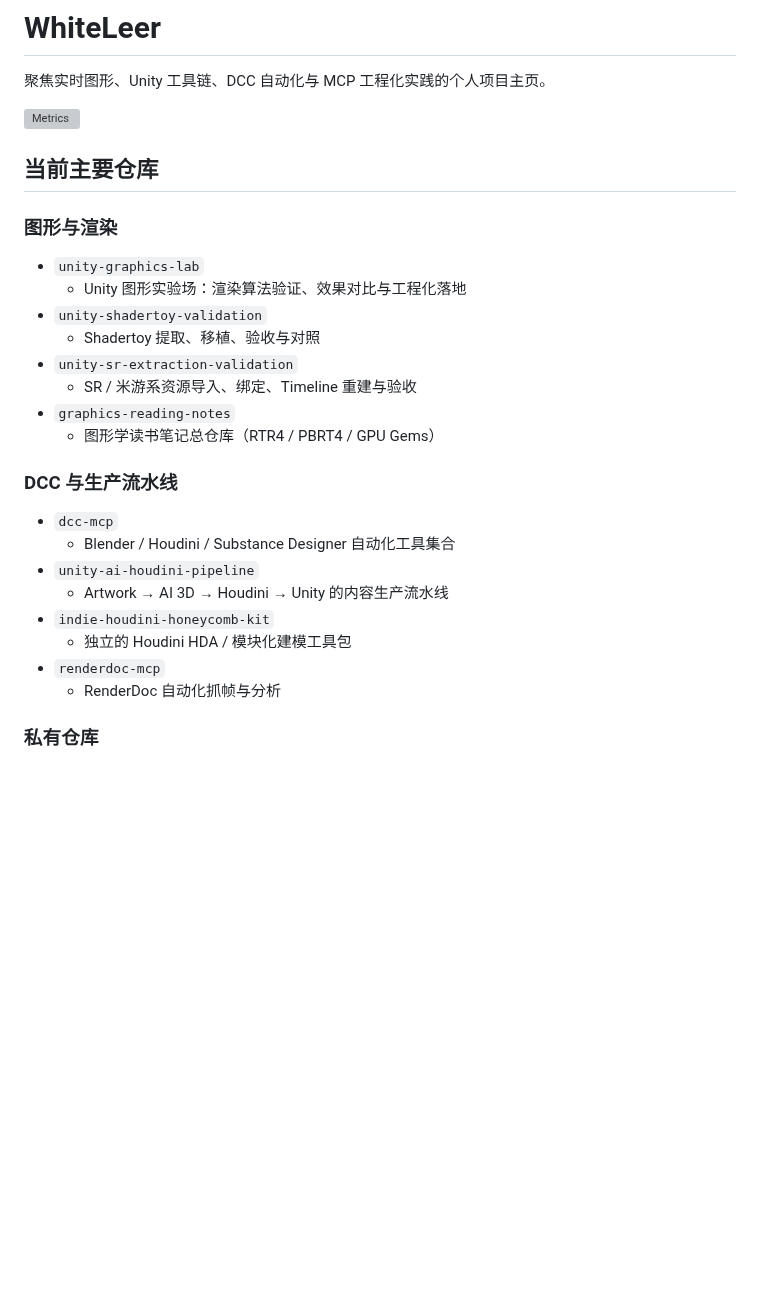
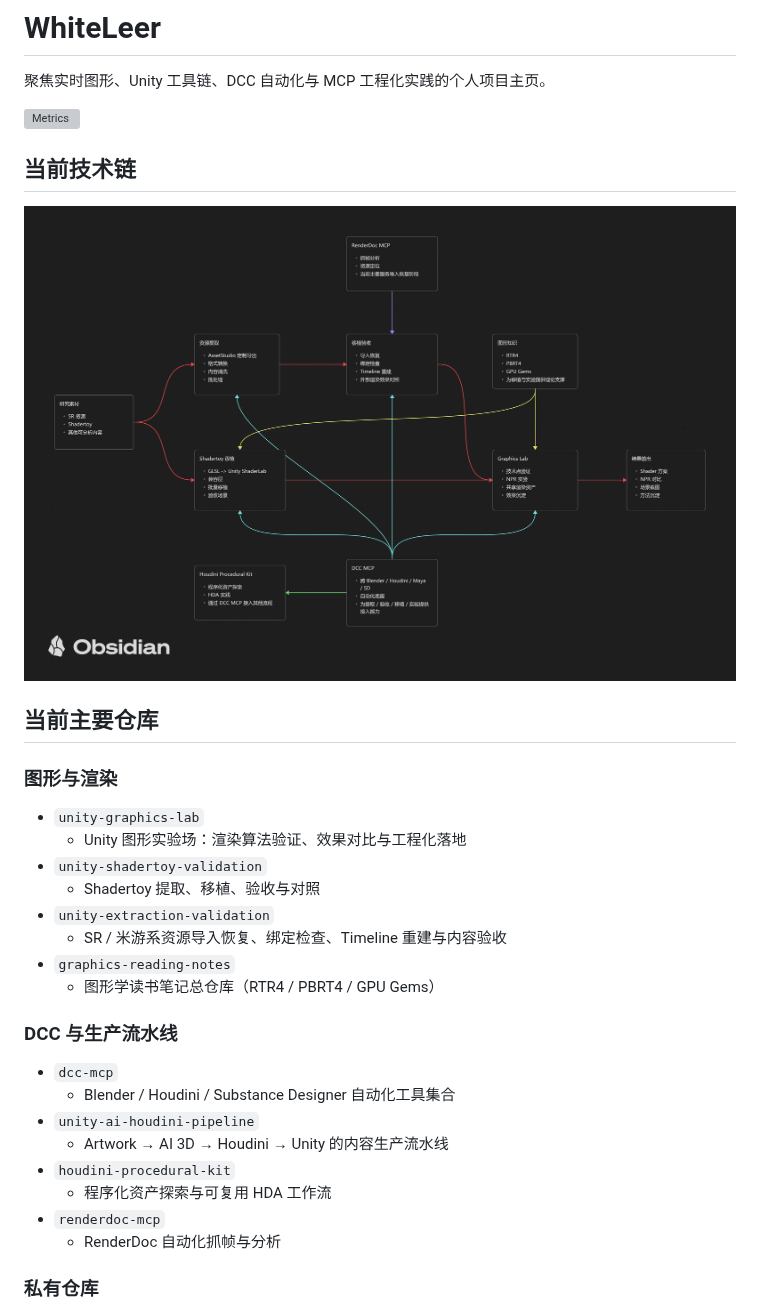
Before and after one commit to WhiteLeer/WhiteLeer, a Markdown page: README.md, the part around the change. GitHub-like rendering; pictures changed too: personal-tech-chain.png (added); blank space fills up the shorter version; grey boxes are pictures that could not be loaded.

Commit message:
docs: add tech chain diagram to profile

```diff
--- a/README.md
+++ b/README.md
@@ -3,6 +3,10 @@
 聚焦实时图形、Unity 工具链、DCC 自动化与 MCP 工程化实践的个人项目主页。
 
 ![Metrics](./github-metrics.svg)
+
+## 当前技术链
+
+![个人技术链](./personal-tech-chain.png)
 
 ## 当前主要仓库
 
@@ -12,8 +16,8 @@
   - Unity 图形实验场：渲染算法验证、效果对比与工程化落地
 - `unity-shadertoy-validation`
   - Shadertoy 提取、移植、验收与对照
-- `unity-sr-extraction-validation`
-  - SR / 米游系资源导入、绑定、Timeline 重建与验收
+- `unity-extraction-validation`
+  - SR / 米游系资源导入恢复、绑定检查、Timeline 重建与内容验收
 - `graphics-reading-notes`
   - 图形学读书笔记总仓库（RTR4 / PBRT4 / GPU Gems）
 
@@ -23,8 +27,8 @@
   - Blender / Houdini / Substance Designer 自动化工具集合
 - `unity-ai-houdini-pipeline`
   - Artwork → AI 3D → Houdini → Unity 的内容生产流水线
-- `indie-houdini-honeycomb-kit`
-  - 独立的 Houdini HDA / 模块化建模工具包
+- `houdini-procedural-kit`
+  - 程序化资产探索与可复用 HDA 工作流
 - `renderdoc-mcp`
   - RenderDoc 自动化抓帧与分析
 
```
